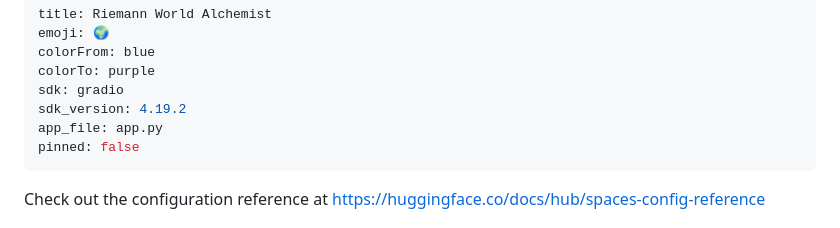
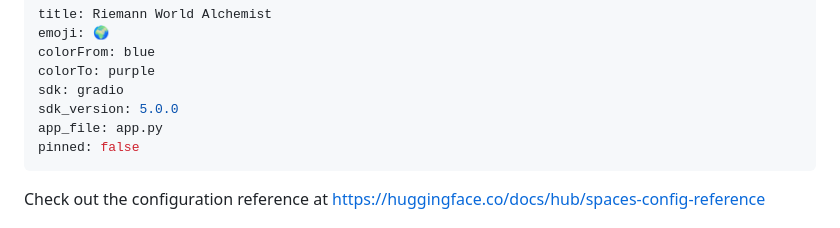
Before and after one commit to GepetoinTraining/riemann-middleware, a Markdown page: README.md, the part around the change. Rendered like a GitHub page.

Commit message:
Upgrade Gradio to 5.0.0 to fix HfFolder import error

```diff
--- a/README.md
+++ b/README.md
@@ -4,7 +4,7 @@ emoji: 🌍
 colorFrom: blue
 colorTo: purple
 sdk: gradio
-sdk_version: 4.19.2
+sdk_version: 5.0.0
 app_file: app.py
 pinned: false
 ---
```
